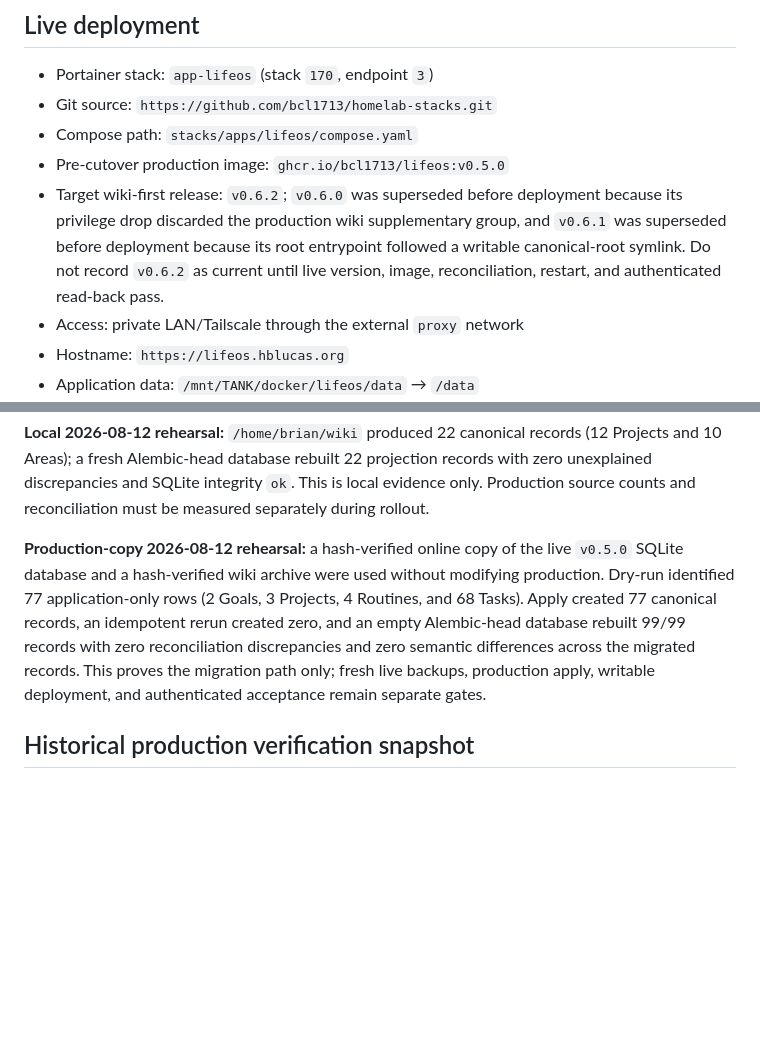
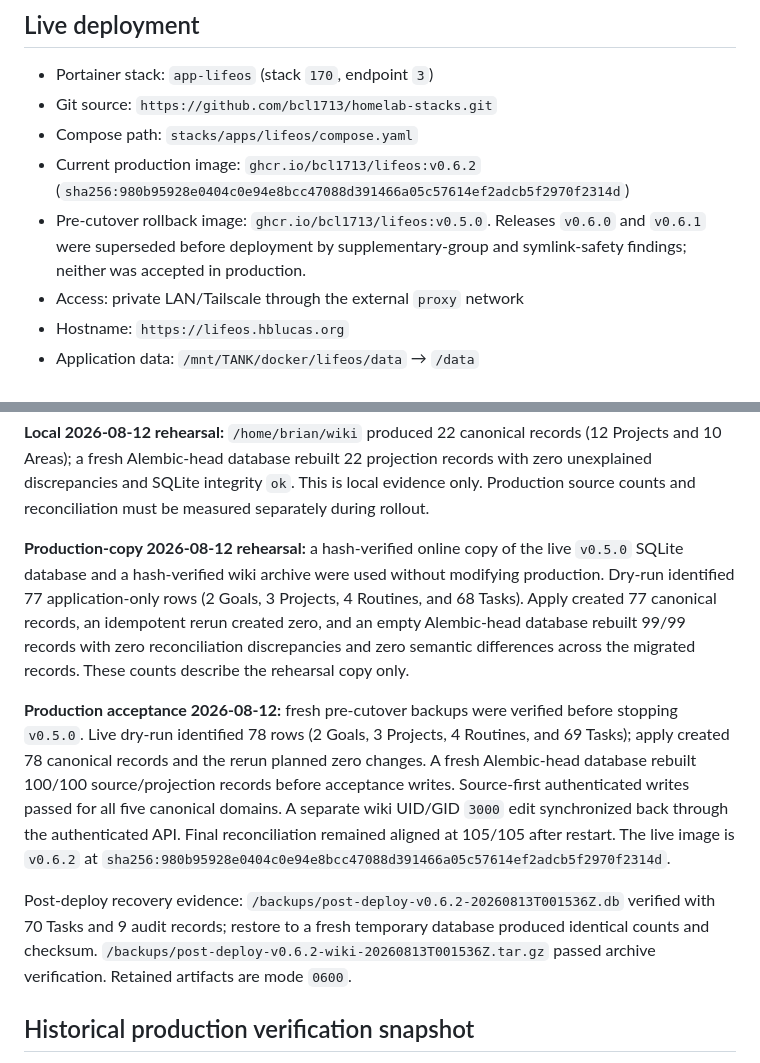
Before and after one commit to bcl1713/lifeos, a Markdown page: docs/operations.md, 2 parts joined by grey strips. GitHub-like rendering; blank space fills up the shorter version.

Commit message:
docs: record v0.6.2 production acceptance

```diff
--- a/docs/operations.md
+++ b/docs/operations.md
@@ -7,8 +7,8 @@ LifeOS is deployed through the Git-backed `bcl1713/homelab-stacks` repository. D
 - Portainer stack: `app-lifeos` (stack `170`, endpoint `3`)
 - Git source: `https://github.com/bcl1713/homelab-stacks.git`
 - Compose path: `stacks/apps/lifeos/compose.yaml`
-- Pre-cutover production image: `ghcr.io/bcl1713/lifeos:v0.5.0`
-- Target wiki-first release: `v0.6.2`; `v0.6.0` was superseded before deployment because its privilege drop discarded the production wiki supplementary group, and `v0.6.1` was superseded before deployment because its root entrypoint followed a writable canonical-root symlink. Do not record `v0.6.2` as current until live version, image, reconciliation, restart, and authenticated read-back pass.
+- Current production image: `ghcr.io/bcl1713/lifeos:v0.6.2` (`sha256:980b95928e0404c0e94e8bcc47088d391466a05c57614ef2adcb5f2970f2314d`)
+- Pre-cutover rollback image: `ghcr.io/bcl1713/lifeos:v0.5.0`. Releases `v0.6.0` and `v0.6.1` were superseded before deployment by supplementary-group and symlink-safety findings; neither was accepted in production.
 - Access: private LAN/Tailscale through the external `proxy` network
 - Hostname: `https://lifeos.hblucas.org`
 - Application data: `/mnt/TANK/docker/lifeos/data` → `/data`
@@ -120,7 +120,11 @@ The migration assigns deterministic non-title IDs, records projection-row proven
 
 **Local 2026-08-12 rehearsal:** `/home/brian/wiki` produced 22 canonical records (12 Projects and 10 Areas); a fresh Alembic-head database rebuilt 22 projection records with zero unexplained discrepancies and SQLite integrity `ok`. This is local evidence only. Production source counts and reconciliation must be measured separately during rollout.
 
-**Production-copy 2026-08-12 rehearsal:** a hash-verified online copy of the live `v0.5.0` SQLite database and a hash-verified wiki archive were used without modifying production. Dry-run identified 77 application-only rows (2 Goals, 3 Projects, 4 Routines, and 68 Tasks). Apply created 77 canonical records, an idempotent rerun created zero, and an empty Alembic-head database rebuilt 99/99 records with zero reconciliation discrepancies and zero semantic differences across the migrated records. This proves the migration path only; fresh live backups, production apply, writable deployment, and authenticated acceptance remain separate gates.
+**Production-copy 2026-08-12 rehearsal:** a hash-verified online copy of the live `v0.5.0` SQLite database and a hash-verified wiki archive were used without modifying production. Dry-run identified 77 application-only rows (2 Goals, 3 Projects, 4 Routines, and 68 Tasks). Apply created 77 canonical records, an idempotent rerun created zero, and an empty Alembic-head database rebuilt 99/99 records with zero reconciliation discrepancies and zero semantic differences across the migrated records. These counts describe the rehearsal copy only.
+
+**Production acceptance 2026-08-12:** fresh pre-cutover backups were verified before stopping `v0.5.0`. Live dry-run identified 78 rows (2 Goals, 3 Projects, 4 Routines, and 69 Tasks); apply created 78 canonical records and the rerun planned zero changes. A fresh Alembic-head database rebuilt 100/100 source/projection records before acceptance writes. Source-first authenticated writes passed for all five canonical domains. A separate wiki UID/GID `3000` edit synchronized back through the authenticated API. Final reconciliation remained aligned at 105/105 after restart. The live image is `v0.6.2` at `sha256:980b95928e0404c0e94e8bcc47088d391466a05c57614ef2adcb5f2970f2314d`.
+
+Post-deploy recovery evidence: `/backups/post-deploy-v0.6.2-20260813T001536Z.db` verified with 70 Tasks and 9 audit records; restore to a fresh temporary database produced identical counts and checksum. `/backups/post-deploy-v0.6.2-wiki-20260813T001536Z.tar.gz` passed archive verification. Retained artifacts are mode `0600`.
 
 ## Historical production verification snapshot
 
```
